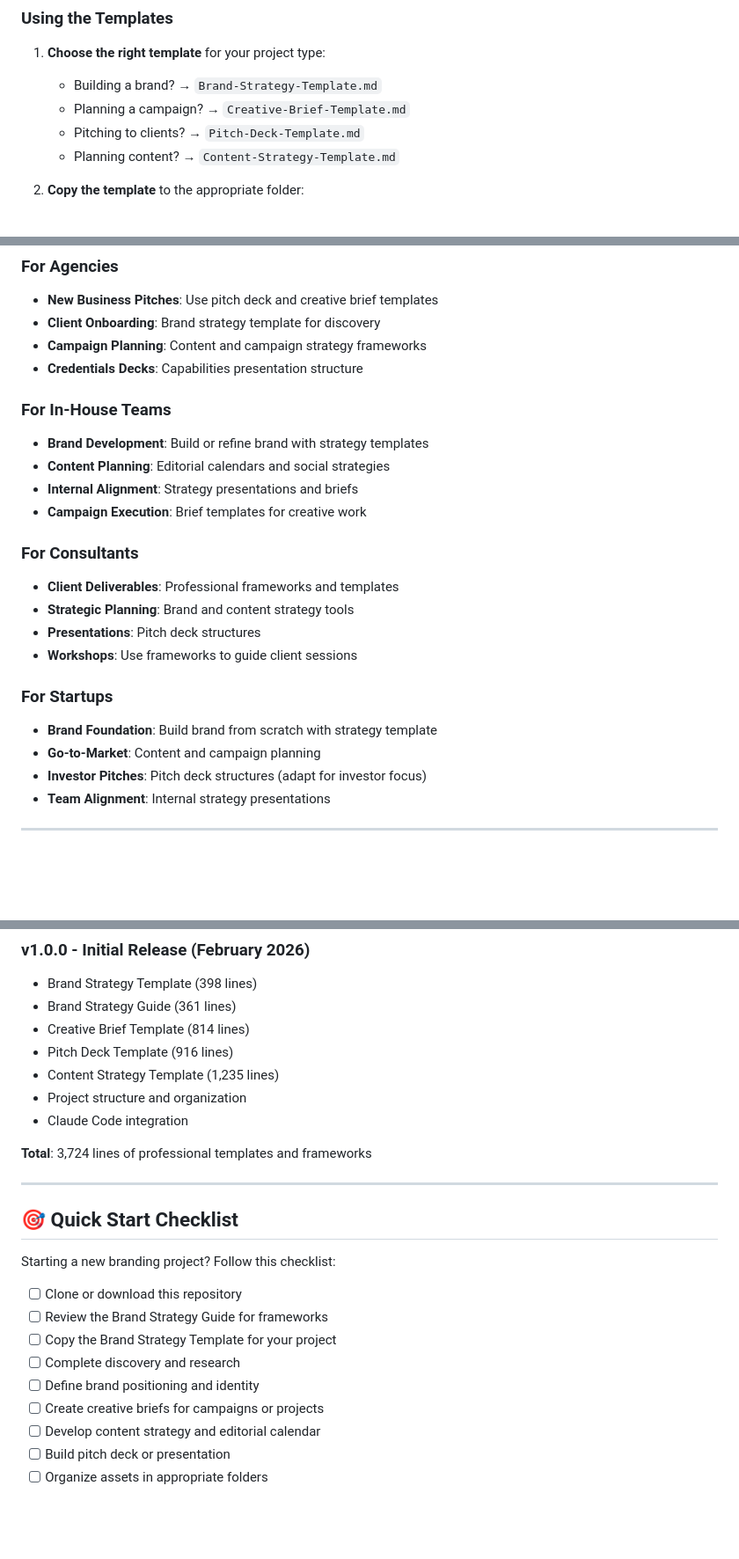
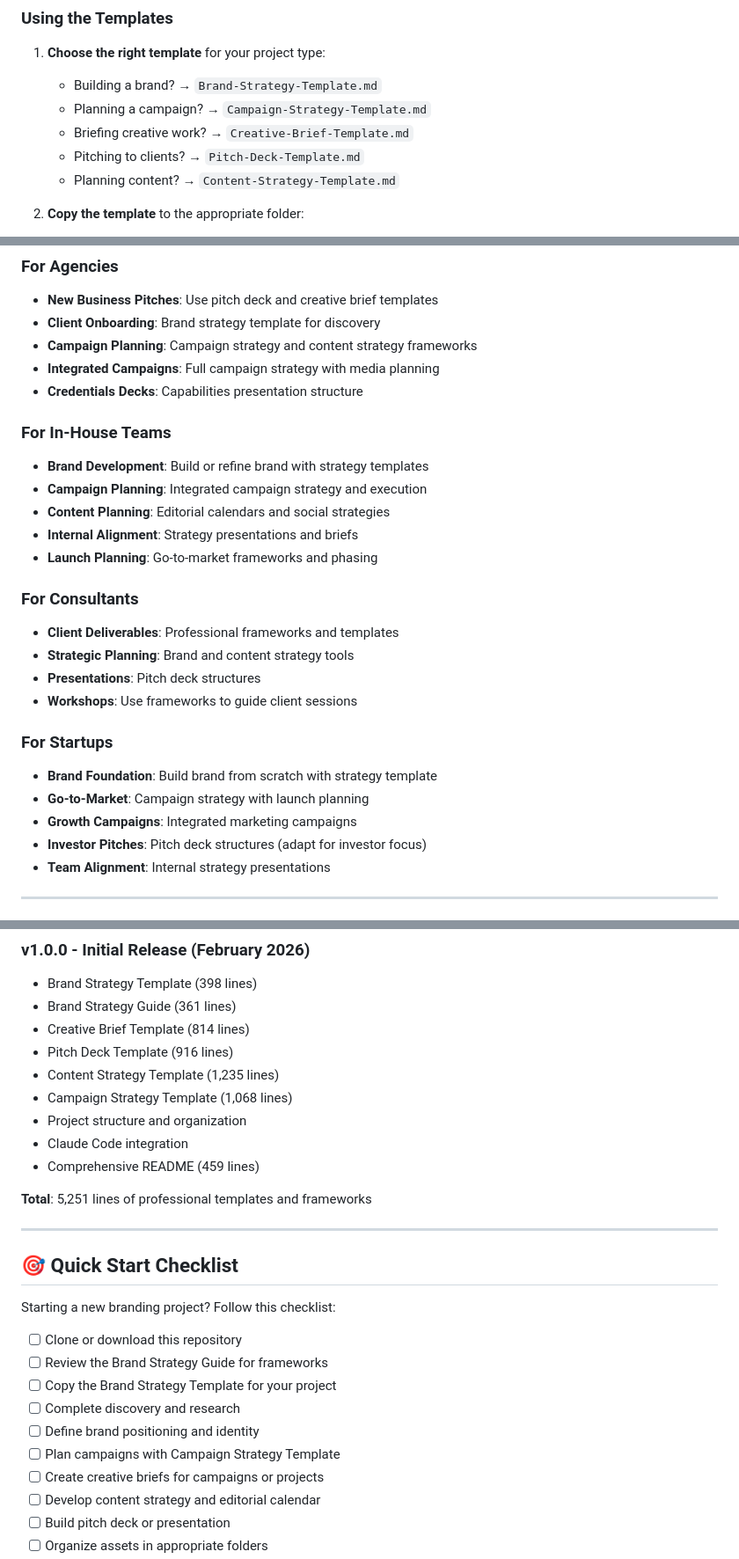
Before and after one commit to CollabxConstruct/Micro-Branding, a Markdown page: README.md, 3 parts joined by grey strips. Shown at 88% size. GitHub-like rendering; blank space fills up the shorter version.

```diff
--- a/README.md
+++ b/README.md
@@ -124,7 +140,8 @@ Micro-Branding/
 
 1. **Choose the right template** for your project type:
    - Building a brand? → `Brand-Strategy-Template.md`
-   - Planning a campaign? → `Creative-Brief-Template.md`
+   - Planning a campaign? → `Campaign-Strategy-Template.md`
+   - Briefing creative work? → `Creative-Brief-Template.md`
    - Pitching to clients? → `Pitch-Deck-Template.md`
    - Planning content? → `Content-Strategy-Template.md`
 
@@ -228,14 +264,16 @@ This project is optimized for use with Claude Code. The `CLAUDE.md` file provide
 ### For Agencies
 - **New Business Pitches**: Use pitch deck and creative brief templates
 - **Client Onboarding**: Brand strategy template for discovery
-- **Campaign Planning**: Content and campaign strategy frameworks
+- **Campaign Planning**: Campaign strategy and content strategy frameworks
+- **Integrated Campaigns**: Full campaign strategy with media planning
 - **Credentials Decks**: Capabilities presentation structure
 
 ### For In-House Teams
 - **Brand Development**: Build or refine brand with strategy templates
+- **Campaign Planning**: Integrated campaign strategy and execution
 - **Content Planning**: Editorial calendars and social strategies
 - **Internal Alignment**: Strategy presentations and briefs
-- **Campaign Execution**: Brief templates for creative work
+- **Launch Planning**: Go-to-market frameworks and phasing
 
 ### For Consultants
 - **Client Deliverables**: Professional frameworks and templates
@@ -245,7 +283,8 @@ This project is optimized for use with Claude Code. The `CLAUDE.md` file provide
 
 ### For Startups
 - **Brand Foundation**: Build brand from scratch with strategy template
-- **Go-to-Market**: Content and campaign planning
+- **Go-to-Market**: Campaign strategy with launch planning
+- **Growth Campaigns**: Integrated marketing campaigns
 - **Investor Pitches**: Pitch deck structures (adapt for investor focus)
 - **Team Alignment**: Internal strategy presentations
 
@@ -420,10 +460,12 @@ This project is provided as-is for use in branding and creative work.
 - Creative Brief Template (814 lines)
 - Pitch Deck Template (916 lines)
 - Content Strategy Template (1,235 lines)
+- Campaign Strategy Template (1,068 lines)
 - Project structure and organization
 - Claude Code integration
+- Comprehensive README (459 lines)
 
-**Total**: 3,724 lines of professional templates and frameworks
+**Total**: 5,251 lines of professional templates and frameworks
 
 ---
 
@@ -436,6 +478,7 @@ Starting a new branding project? Follow this checklist:
 - [ ] Copy the Brand Strategy Template for your project
 - [ ] Complete discovery and research
 - [ ] Define brand positioning and identity
+- [ ] Plan campaigns with Campaign Strategy Template
 - [ ] Create creative briefs for campaigns or projects
 - [ ] Develop content strategy and editorial calendar
 - [ ] Build pitch deck or presentation
```
Also changed, not shown: other parts of README.md (+38 -2 lines).
